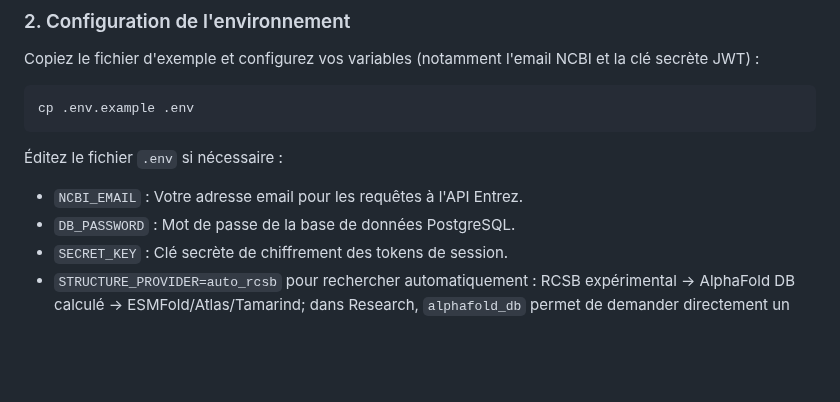
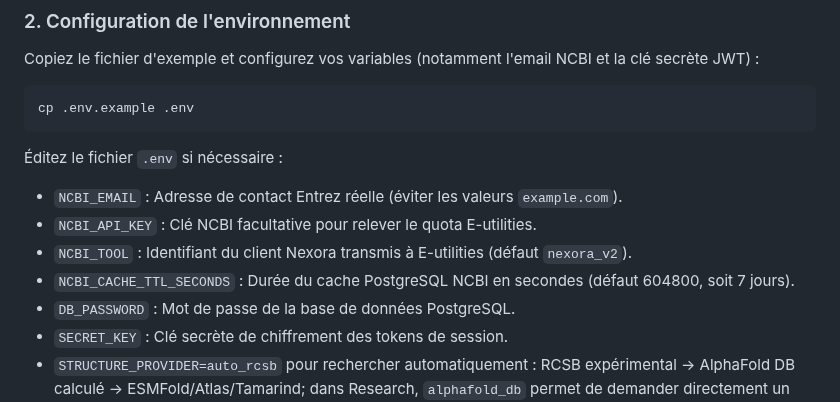
Before and after one commit to diarraibrahimamohamed-ops/nexora_v2, a Markdown page: docs/README_GITHUB.md, the part around the change. GitHub-like rendering; blank space fills up the shorter version.

Commit message:
Document full NCBI E-utilities environment configuration

````diff
--- a/docs/README_GITHUB.md
+++ b/docs/README_GITHUB.md
@@ -125,7 +125,10 @@ Copiez le fichier d'exemple et configurez vos variables (notamment l'email NCBI
 cp .env.example .env
 ```
 Éditez le fichier `.env` si nécessaire :
-* `NCBI_EMAIL` : Votre adresse email pour les requêtes à l'API Entrez.
+* `NCBI_EMAIL` : Adresse de contact Entrez réelle (éviter les valeurs `example.com`).
+* `NCBI_API_KEY` : Clé NCBI facultative pour relever le quota E-utilities.
+* `NCBI_TOOL` : Identifiant du client Nexora transmis à E-utilities (défaut `nexora_v2`).
+* `NCBI_CACHE_TTL_SECONDS` : Durée du cache PostgreSQL NCBI en secondes (défaut 604800, soit 7 jours).
 * `DB_PASSWORD` : Mot de passe de la base de données PostgreSQL.
 * `SECRET_KEY` : Clé secrète de chiffrement des tokens de session.
 * `STRUCTURE_PROVIDER=auto_rcsb` pour rechercher automatiquement : RCSB expérimental → AlphaFold DB calculé → ESMFold/Atlas/Tamarind; dans Research, `alphafold_db` permet de demander directement un modèle calculé. `RECEPTOR_PDB_PATH` reste disponible en mode administrateur explicite.
````
